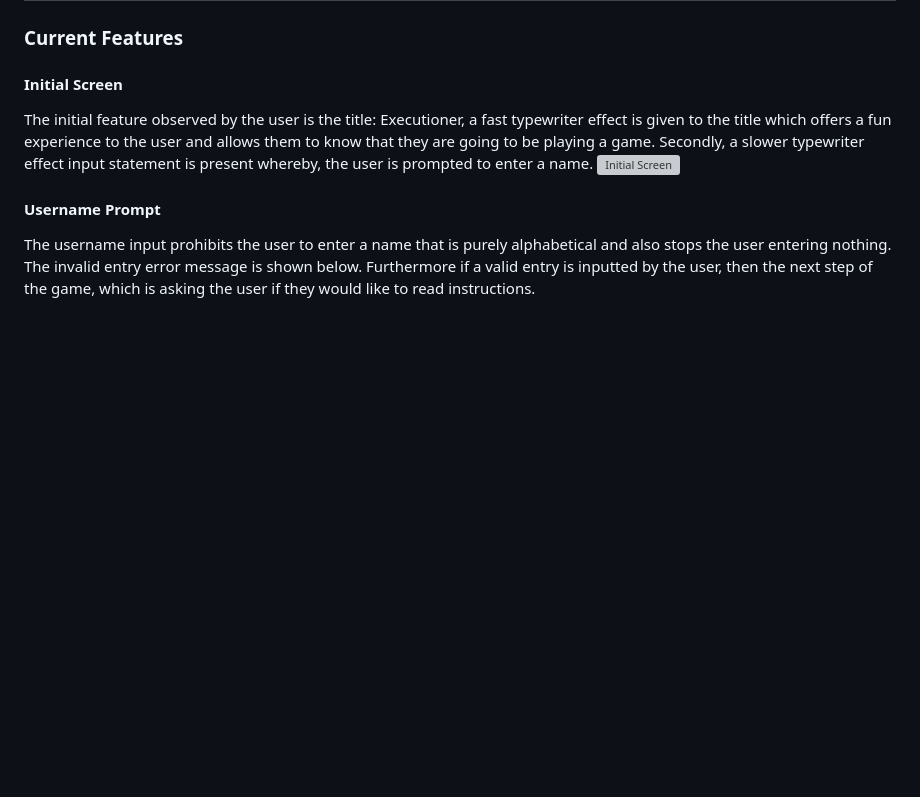
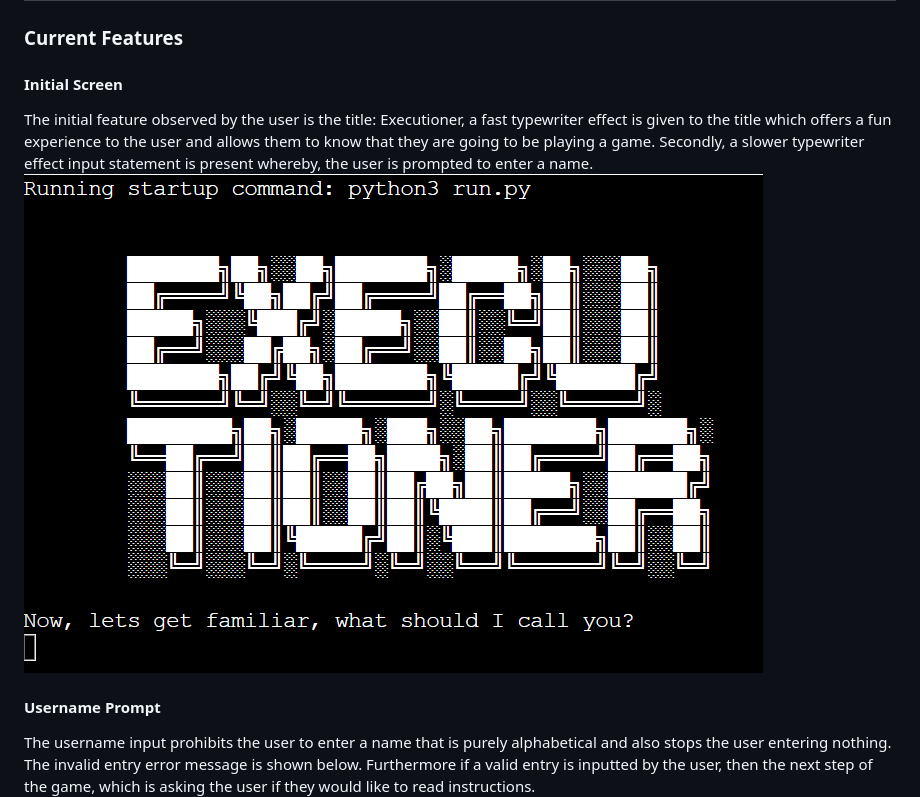
Before and after one commit to AlexAntony3/executioner, a Markdown page: README.md, the part around the change printed below. Drawn GitHub-style; blank space fills up the shorter version; grey boxes are pictures that could not be loaded.

```diff
--- a/README.md
+++ b/README.md
@@ -77,7 +77,7 @@ The below flow charts show the process that is to be followed in the development
 
 #### Initial Screen
 The initial feature observed by the user is the title: Executioner, a fast typewriter effect is given to the title which offers a fun experience to the user and allows them to know that they are going to be playing a game. Secondly, a slower typewriter effect input statement is present whereby, the user is prompted to enter a name.
-![Initial Screen](docs/screenshots/initial "Initial Screen")
+![Initial Screen](docs/screenshots/initial.png "Initial Screen")
 
 #### Username Prompt
 The username input prohibits the user to enter a name that is purely alphabetical and also stops the user entering nothing. The invalid entry error message is shown below. Furthermore if a valid entry is inputted by the user, then the next step of the game, which is asking the user if they would like to read instructions.
```
Also changed, not shown: other parts of README.md (+17 -0 lines), docs/screenshots/gamescreen_correct.png (added), docs/screenshots/gamescreen_error.png (added), docs/screenshots/gamescreen_incorrect.png (added).
